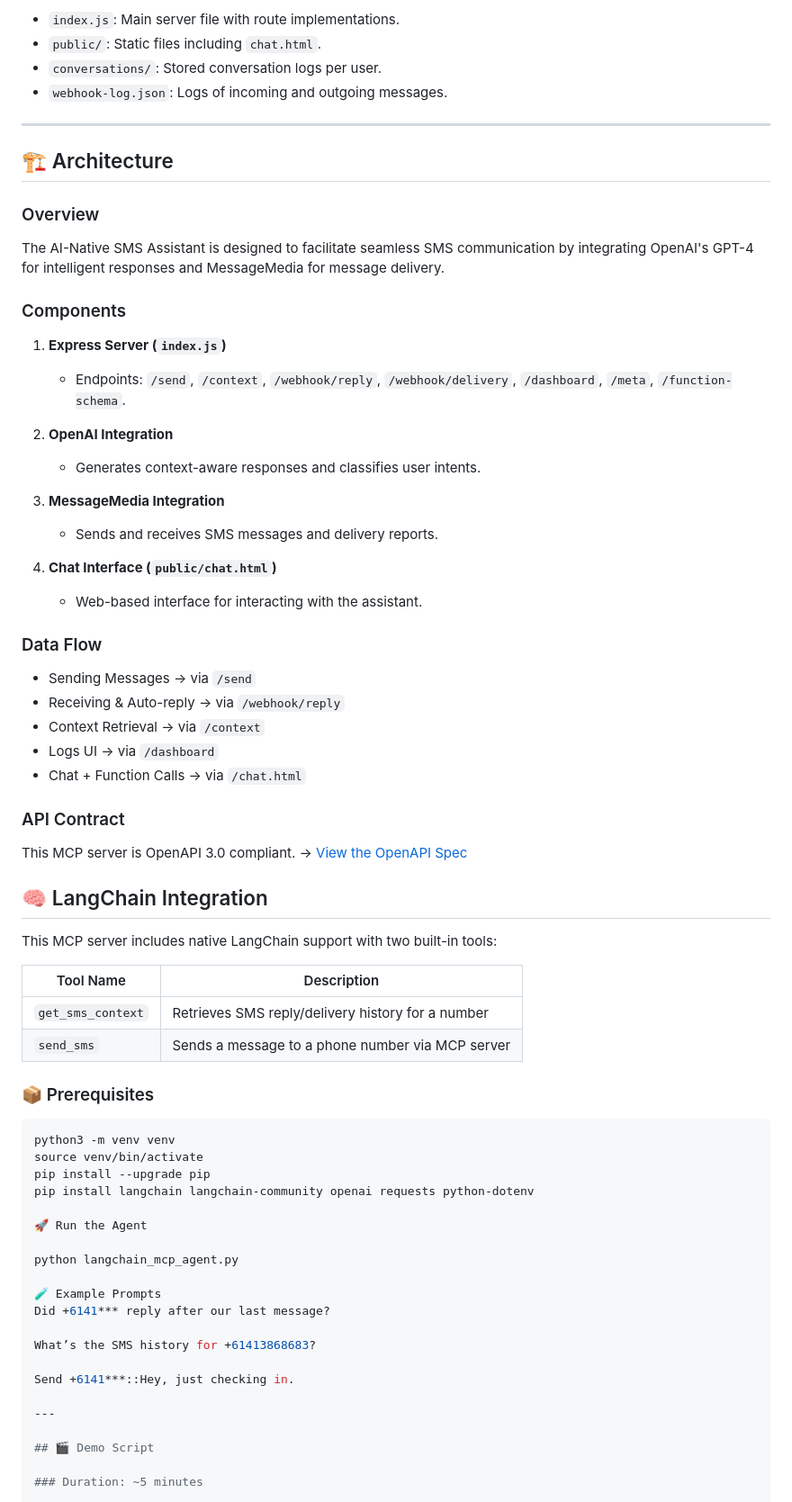
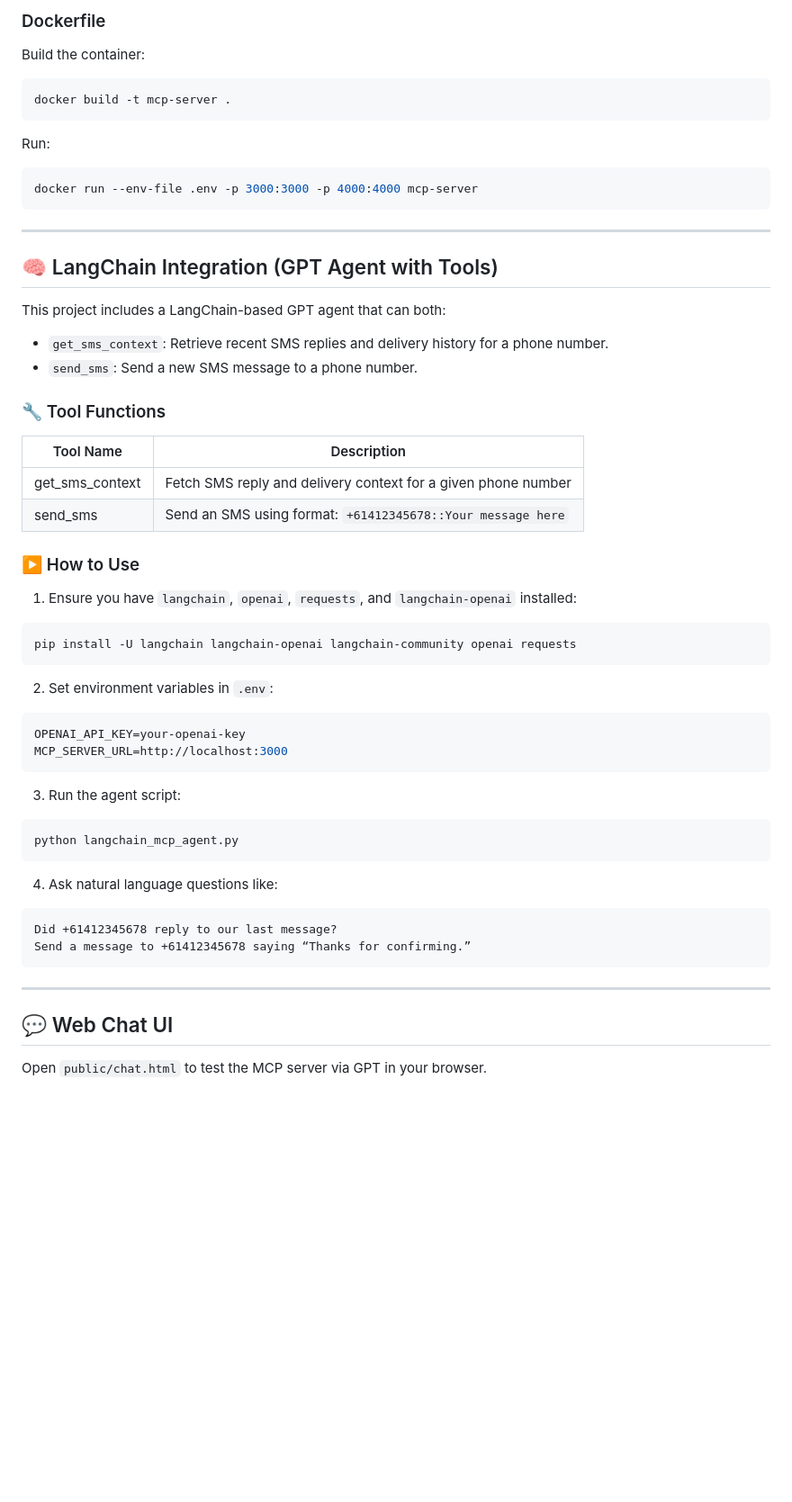
Before and after one commit to larryfang/sms-mcp, a Markdown page: README.markdown, the part around the change printed below. Shown: that part at 90% size. Rendered like a GitHub page; blank space fills up the shorter version.

Commit message:
improve readme

````diff
--- a/README.markdown
+++ b/README.markdown
@@ -92,73 +58,58 @@ An AI-powered SMS assistant that integrates with MessageMedia to send, receive,
 
-- `index.js`: Main server file with route implementations.
-- `public/`: Static files including `chat.html`.
-- `conversations/`: Stored conversation logs per user.
-- `webhook-log.json`: Logs of incoming and outgoing messages.
+### Dockerfile
+Build the container:
+```bash
+docker build -t mcp-server .
+```
+
+Run:
+```bash
+docker run --env-file .env -p 3000:3000 -p 4000:4000 mcp-server
+```
 
 ---
 
-## 🏗️ Architecture
+## 🧠 LangChain Integration (GPT Agent with Tools)
 
-### Overview
+This project includes a LangChain-based GPT agent that can both:
 
-The AI-Native SMS Assistant is designed to facilitate seamless SMS communication by integrating OpenAI's GPT-4 for intelligent responses and MessageMedia for message delivery.
+- `get_sms_context`: Retrieve recent SMS replies and delivery history for a phone number.
+- `send_sms`: Send a new SMS message to a phone number.
 
-### Components
+### 🔧 Tool Functions
 
-1. **Express Server (`index.js`)**
-   - Endpoints: `/send`, `/context`, `/webhook/reply`, `/webhook/delivery`, `/dashboard`, `/meta`, `/function-schema`.
+| Tool Name        | Description                                                                 |
+|------------------|-----------------------------------------------------------------------------|
+| get_sms_context  | Fetch SMS reply and delivery context for a given phone number              |
+| send_sms         | Send an SMS using format: `+61412345678::Your message here`                |
 
-2. **OpenAI Integration**
-   - Generates context-aware responses and classifies user intents.
+### ▶️ How to Use
 
-3. **MessageMedia Integration**
-   - Sends and receives SMS messages and delivery reports.
+1. Ensure you have `langchain`, `openai`, `requests`, and `langchain-openai` installed:
+```bash
+pip install -U langchain langchain-openai langchain-community openai requests
+```
 
-4. **Chat Interface (`public/chat.html`)**
-   - Web-based interface for interacting with the assistant.
+2. Set environment variables in `.env`:
+```env
+OPENAI_API_KEY=your-openai-key
+MCP_SERVER_URL=http://localhost:3000
+```
 
-### Data Flow
+3. Run the agent script:
+```bash
+python langchain_mcp_agent.py
+```
 
-- Sending Messages → via `/send`
-- Receiving & Auto-reply → via `/webhook/reply`
-- Context Retrieval → via `/context`
-- Logs UI → via `/dashboard`
-- Chat + Function Calls → via `/chat.html`
-### API Contract
-This MCP server is OpenAPI 3.0 compliant.
-→ [View the OpenAPI Spec](./openapi/openapi-mcp-spec.json)
-
-## 🧠 LangChain Integration
-
-This MCP server includes native LangChain support with two built-in tools:
-
-| Tool Name         | Description                                      |
-|-------------------|--------------------------------------------------|
-| `get_sms_context` | Retrieves SMS reply/delivery history for a number |
-| `send_sms`        | Sends a message to a phone number via MCP server |
-
-### 📦 Prerequisites
-
-```bash
-python3 -m venv venv
-source venv/bin/activate
-pip install --upgrade pip
-pip install langchain langchain-community openai requests python-dotenv
-
-🚀 Run the Agent
-
-python langchain_mcp_agent.py
-
-🧪 Example Prompts
-Did +6141*** reply after our last message?
-
-What’s the SMS history for +61413868683?
-
-Send +6141***::Hey, just checking in.
+4. Ask natural language questions like:
+```
+Did +61412345678 reply to our last message?
+Send a message to +61412345678 saying “Thanks for confirming.”
+```
 
 ---
 
-## 🎬 Demo Script
+## 💬 Web Chat UI
 
-### Duration: ~5 minutes
+Open `public/chat.html` to test the MCP server via GPT in your browser.
 
````
Also changed, not shown: other parts of README.markdown (+116 -97 lines).
